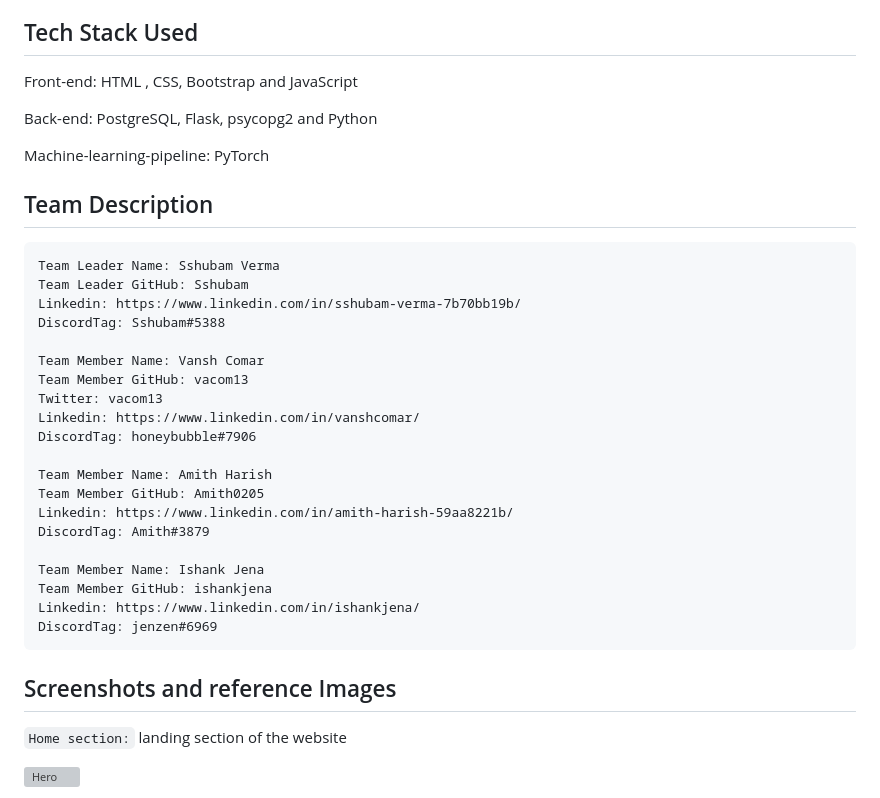
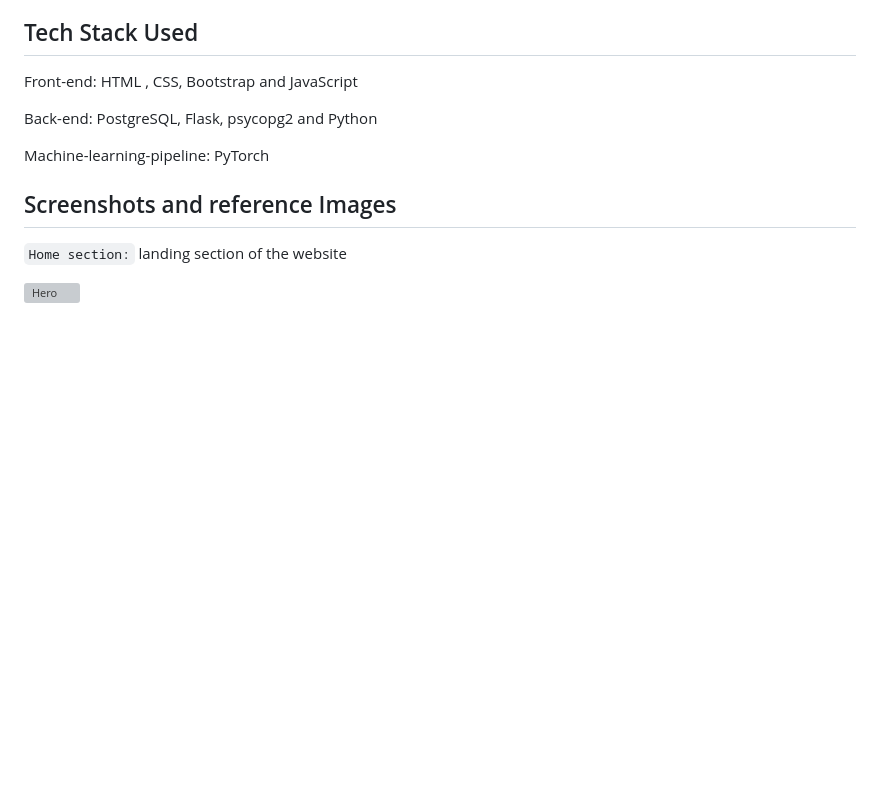
Before and after one commit to Recklxz/Cylone_Intensity_Prediction, a Markdown page: README.md, the part around the change. Drawn GitHub-style; blank space fills up the shorter version; grey boxes are pictures that could not be loaded.

````diff
--- a/README.md
+++ b/README.md
@@ -19,34 +19,6 @@ Front-end: HTML , CSS, Bootstrap and JavaScript
 Back-end: PostgreSQL, Flask, psycopg2 and Python
 
 Machine-learning-pipeline: PyTorch
-
-## Team Description
-
-
-
-```
-Team Leader Name: Sshubam Verma
-Team Leader GitHub: Sshubam
-Linkedin: https://www.linkedin.com/in/sshubam-verma-7b70bb19b/
-DiscordTag: Sshubam#5388
-
-Team Member Name: Vansh Comar
-Team Member GitHub: vacom13
-Twitter: vacom13
-Linkedin: https://www.linkedin.com/in/vanshcomar/
-DiscordTag: honeybubble#7906
-
-Team Member Name: Amith Harish
-Team Member GitHub: Amith0205
-Linkedin: https://www.linkedin.com/in/amith-harish-59aa8221b/
-DiscordTag: Amith#3879
-
-Team Member Name: Ishank Jena
-Team Member GitHub: ishankjena
-Linkedin: https://www.linkedin.com/in/ishankjena/
-DiscordTag: jenzen#6969
-```
-
 
 ## Screenshots and reference Images
 
````
